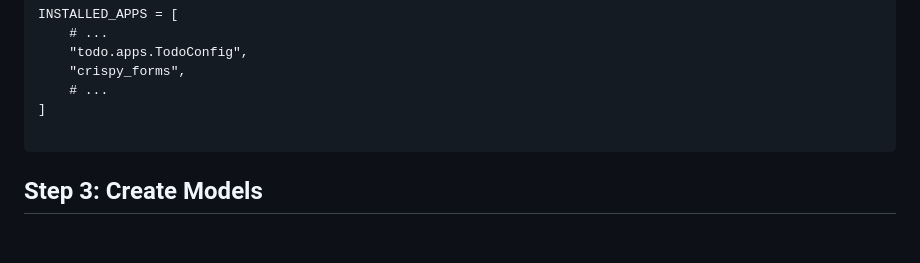
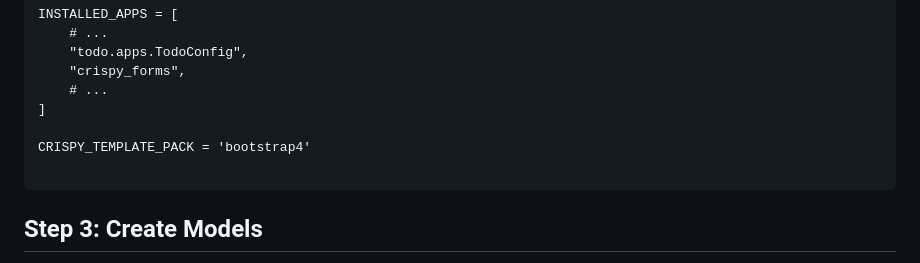
Before and after one commit to sanumuhammedc/django-crud, a Markdown page: README.md, the part around the change. Rendered like a GitHub page; blank space fills up the shorter version.

````diff
--- a/README.md
+++ b/README.md
@@ -78,6 +78,8 @@ INSTALLED_APPS = [
     "crispy_forms",
     # ...
 ]
+
+CRISPY_TEMPLATE_PACK = 'bootstrap4'
 
 ```
 
````
